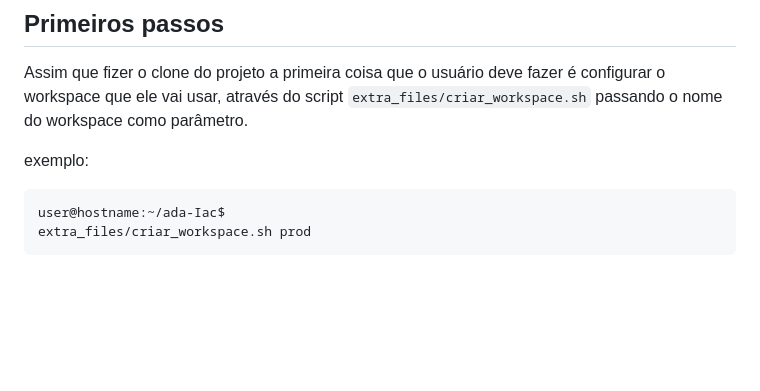
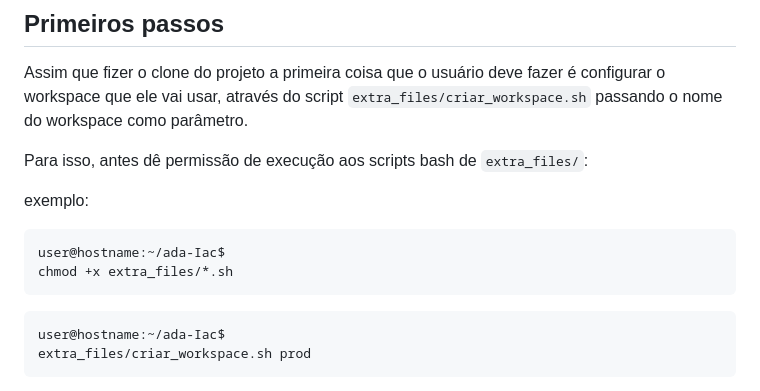
Before and after one commit to luisfvalenca/ada-IaC, a Markdown page: README.md, the part around the change. Drawn GitHub-style; blank space fills up the shorter version.

Commit message:
Melhoria em README.md

````diff
--- a/README.md
+++ b/README.md
@@ -14,7 +14,13 @@ Para o funcionamento de todas as etapas descritas abaixo se faz necessário que
 
 Assim que fizer o clone do projeto a primeira coisa que o usuário deve fazer é configurar o workspace que ele vai usar, através do script `extra_files/criar_workspace.sh` passando o nome do workspace como parâmetro.
 
+Para isso, antes dê permissão de execução aos scripts bash de `extra_files/`:
+
 exemplo:
+```
+user@hostname:~/ada-Iac$
+chmod +x extra_files/*.sh
+```
 ```
 user@hostname:~/ada-Iac$
 extra_files/criar_workspace.sh prod
````
